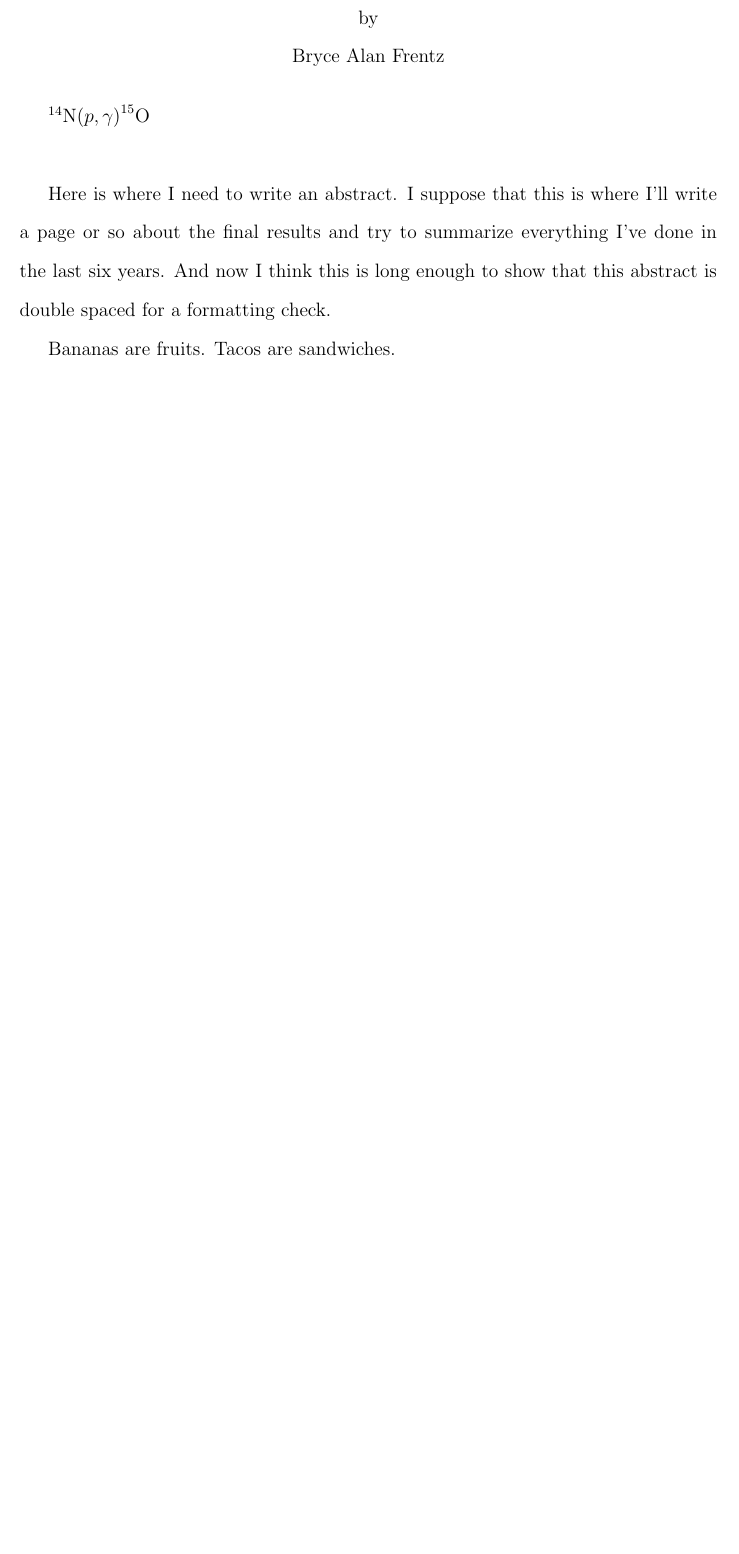
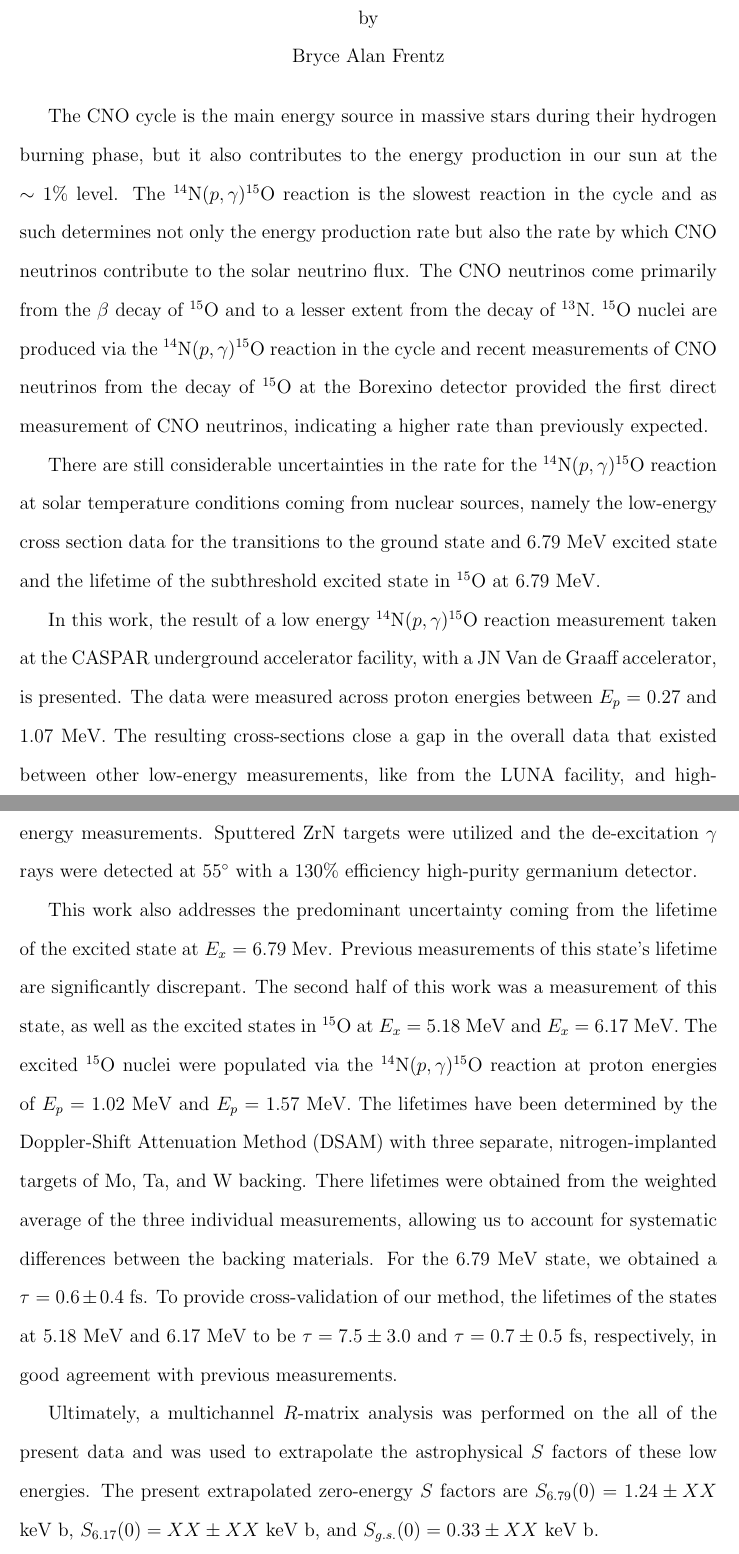
Before and after one commit to bfrentz/dissertation, a LaTeX thesis (FrentzDissertation.tex): part of page 3 of 220 before the commit and two parts of pages 3 and 4 of 221 after it, the two joined at a grey line, cut so that both start at the same text, the shorter picture padded with empty space. Compiled offline with pdfLaTeX.

Commit message:
Updated Abstract section

```diff
--- a/FrentzDissertation.tex
+++ b/FrentzDissertation.tex
@@ -170,12 +170,15 @@
 % An abstract is optional for a mster's thesis, and required for a doctoral dissertation.
 \begin{abstract}
 
-  $^{14}$N$\left( p,\gamma \right) ^{15}$O \\
+The CNO cycle is the main energy source in massive stars during their hydrogen burning phase, but it also contributes to the energy production in our sun at the $\sim$ 1$\%$ level. The $^{14}$N$(p,\gamma)^{15}$O reaction is the slowest reaction in the cycle and as such determines not only the energy production rate but also the rate by which CNO neutrinos contribute to the solar neutrino flux. The CNO neutrinos come primarily from the $\beta$ decay of $^{15}$O and to a lesser extent from the decay of $^{13}$N. $^{15}$O nuclei are produced via the $^{14}$N$(p,\gamma)^{15}$O reaction in the cycle and recent measurements of CNO neutrinos from the decay of $^{15}$O at the Borexino detector provided the first direct measurement of CNO neutrinos, indicating a higher rate than previously expected.
 
-Here is where I need to write an abstract. I suppose that this is where I'll write a page or so about the final results and try to summarize everything I've done in the last six years. And now I think this is long enough to show that this abstract is double spaced for a formatting check.
+There are still considerable uncertainties in the rate for the $^{14}$N$(p,\gamma)^{15}$O reaction at solar temperature conditions coming from nuclear sources, namely the low-energy cross section data for the transitions to the ground state and 6.79 MeV excited state and the lifetime of the subthreshold excited state in $^{15}$O at 6.79 MeV.
 
-  Bananas are fruits.
-  Tacos are sandwiches.
+In this work, the result of a low energy $^{14}$N$(p,\gamma)^{15}$O reaction measurement taken at the CASPAR underground accelerator facility, with a JN Van de Graaff accelerator, is presented. The data were measured across proton energies between $E_{p}$ = 0.27 and 1.07 MeV. The resulting cross-sections close a gap in the overall data that existed between other low-energy measurements, like from the LUNA facility, and high-energy measurements. Sputtered ZrN targets were utilized and the de-excitation $\gamma$ rays were detected at 55$\degree$ with a 130$\%$ efficiency high-purity germanium detector.
+
+This work also addresses the predominant uncertainty coming from the lifetime of the excited state at $E_{x}$ = 6.79 Mev. Previous measurements of this state's lifetime are significantly discrepant. The second half of this work was a measurement of this state, as well as the excited states in $^{15}$O at $E_{x}$ = 5.18 MeV and $E_{x}$ = 6.17 MeV. The excited $^{15}$O nuclei were populated via the $^{14}$N$(p,\gamma)^{15}$O reaction at proton energies of $E_{p} = 1.02$ MeV and $E_{p} = 1.57$ MeV. The lifetimes have been determined by the Doppler-Shift Attenuation Method (DSAM) with three separate, nitrogen-implanted targets of Mo, Ta, and W backing. There lifetimes were obtained from the weighted average of the three individual measurements, allowing us to account for systematic differences between the backing materials. For the 6.79 MeV state, we obtained a $\tau = 0.6 \pm 0.4$ fs. To provide cross-validation of our method, the lifetimes of the states at 5.18 MeV and 6.17 MeV to be $\tau = 7.5 \pm 3.0$ and $\tau = 0.7 \pm 0.5$ fs, respectively, in good agreement with previous measurements.
+
+Ultimately, a multichannel $R$-matrix analysis was performed on the all of the present data and was used to extrapolate the astrophysical $S$ factors of these low energies. The present extrapolated zero-energy $S$ factors are $S_{6.79} (0) = 1.24 \pm XX$ keV b, $S_{6.17} (0) = XX \pm XX$ keV b, and $S_{g.s.} (0) = 0.33 \pm XX$ keV b.
 
 \end{abstract}
 
```
